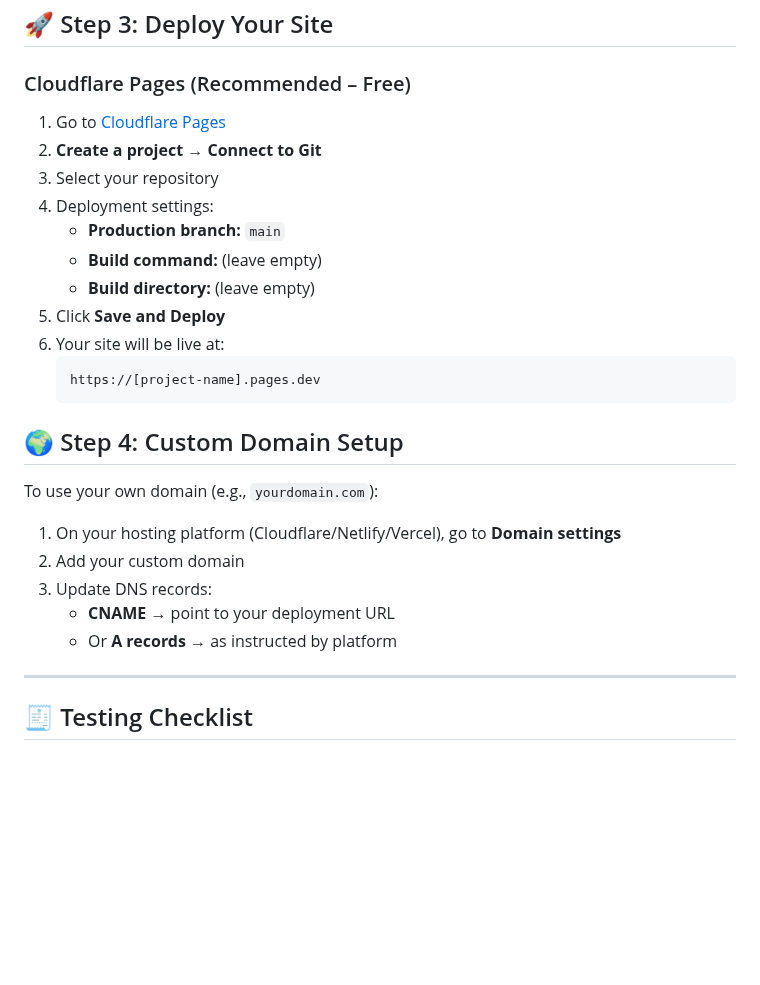
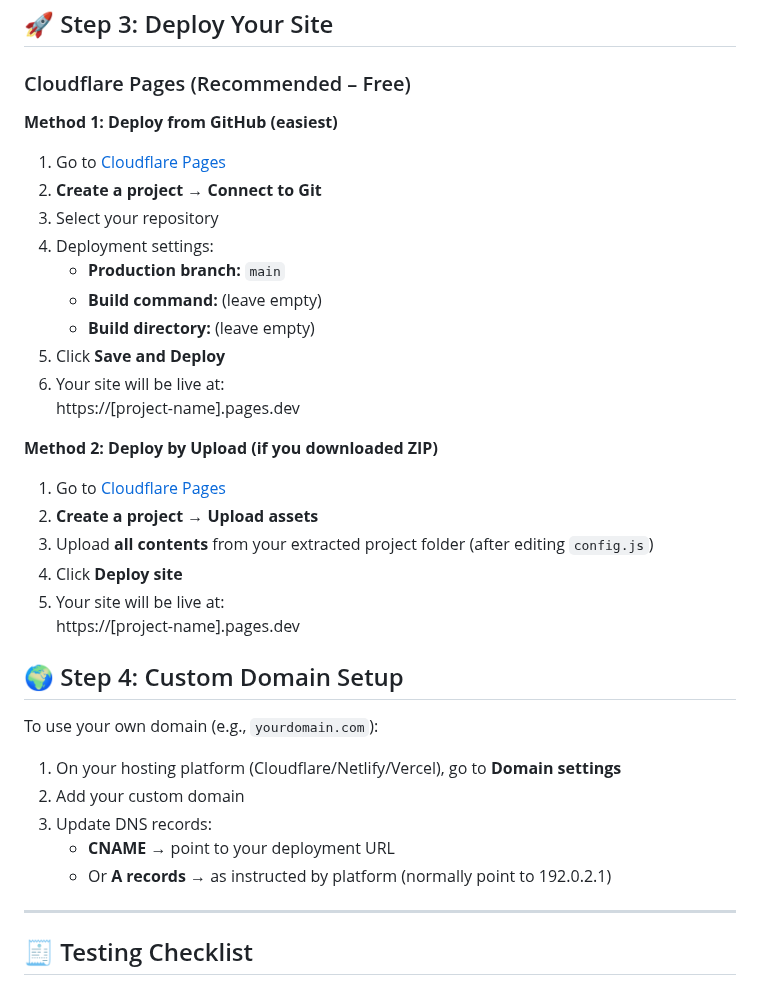
Before and after one commit to ABTdomain/Domain-sale-page-powered-by-Cloudflare-Pages, a Markdown page: README.md, the part around the change. GitHub-like rendering; blank space fills up the shorter version.

````diff
--- a/README.md
+++ b/README.md
@@ -37,6 +37,7 @@ A free and customizable **domain sale landing page** powered by [Cloudflare Page
 
 ## 🚀 Step 3: Deploy Your Site
 ### Cloudflare Pages (Recommended – Free)
+**Method 1: Deploy from GitHub (easiest)**
 1. Go to [Cloudflare Pages](https://pages.cloudflare.com)
 2. **Create a project → Connect to Git**
 3. Select your repository
@@ -46,10 +47,15 @@ A free and customizable **domain sale landing page** powered by [Cloudflare Page
    - **Build directory:** (leave empty)
 5. Click **Save and Deploy**
 6. Your site will be live at:
-   ```
-   https://[project-name].pages.dev
-   ```
+https://[project-name].pages.dev
 
+**Method 2: Deploy by Upload (if you downloaded ZIP)**
+1. Go to [Cloudflare Pages](https://pages.cloudflare.com)
+2. **Create a project → Upload assets**
+3. Upload **all contents** from your extracted project folder (after editing `config.js`)
+4. Click **Deploy site**
+5. Your site will be live at:
+https://[project-name].pages.dev
 
 ## 🌍 Step 4: Custom Domain Setup
 To use your own domain (e.g., `yourdomain.com`):
@@ -57,7 +63,7 @@ To use your own domain (e.g., `yourdomain.com`):
 2. Add your custom domain
 3. Update DNS records:
    - **CNAME** → point to your deployment URL
-   - Or **A records** → as instructed by platform
+   - Or **A records** → as instructed by platform  (normally point to 192.0.2.1)
 
 ---
 
````
